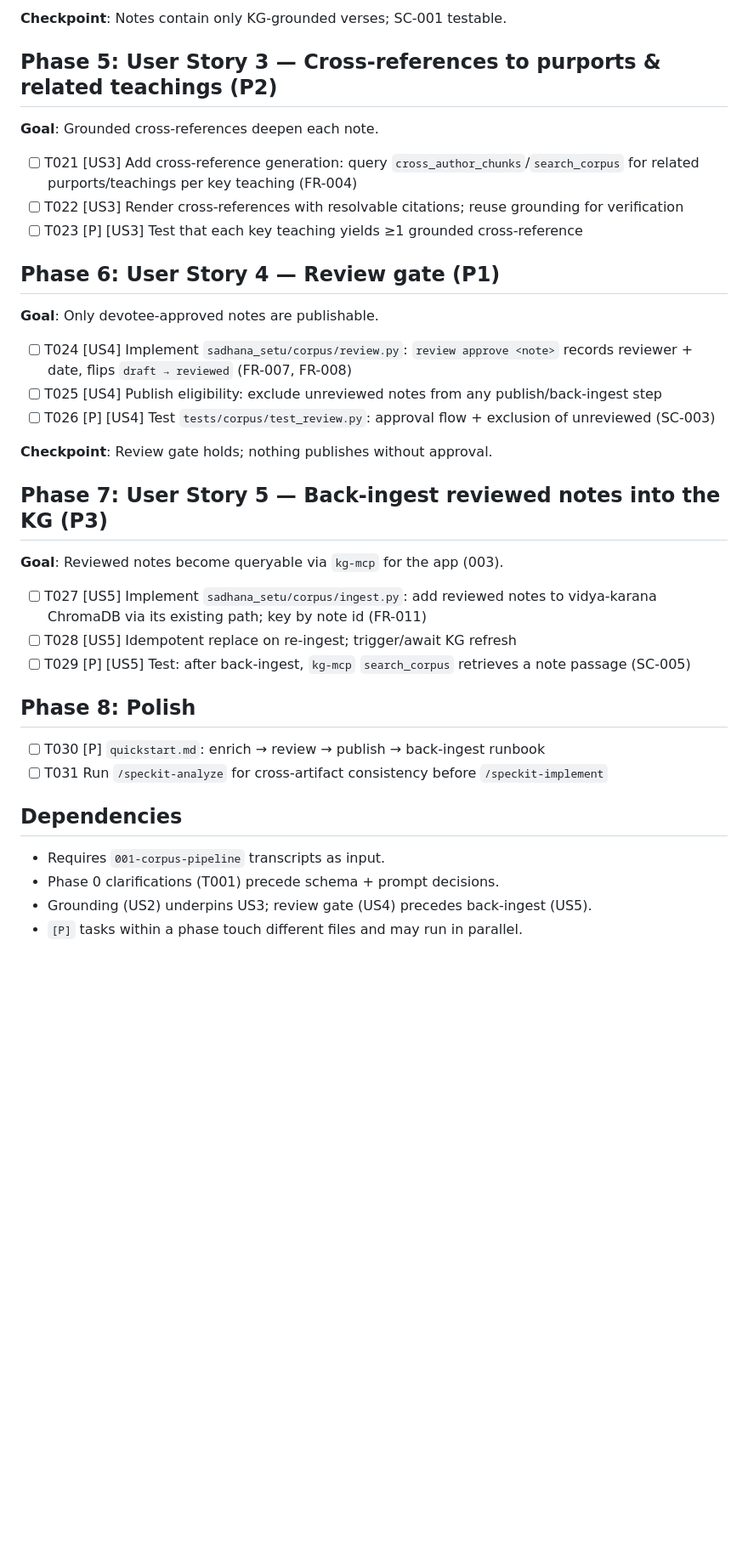
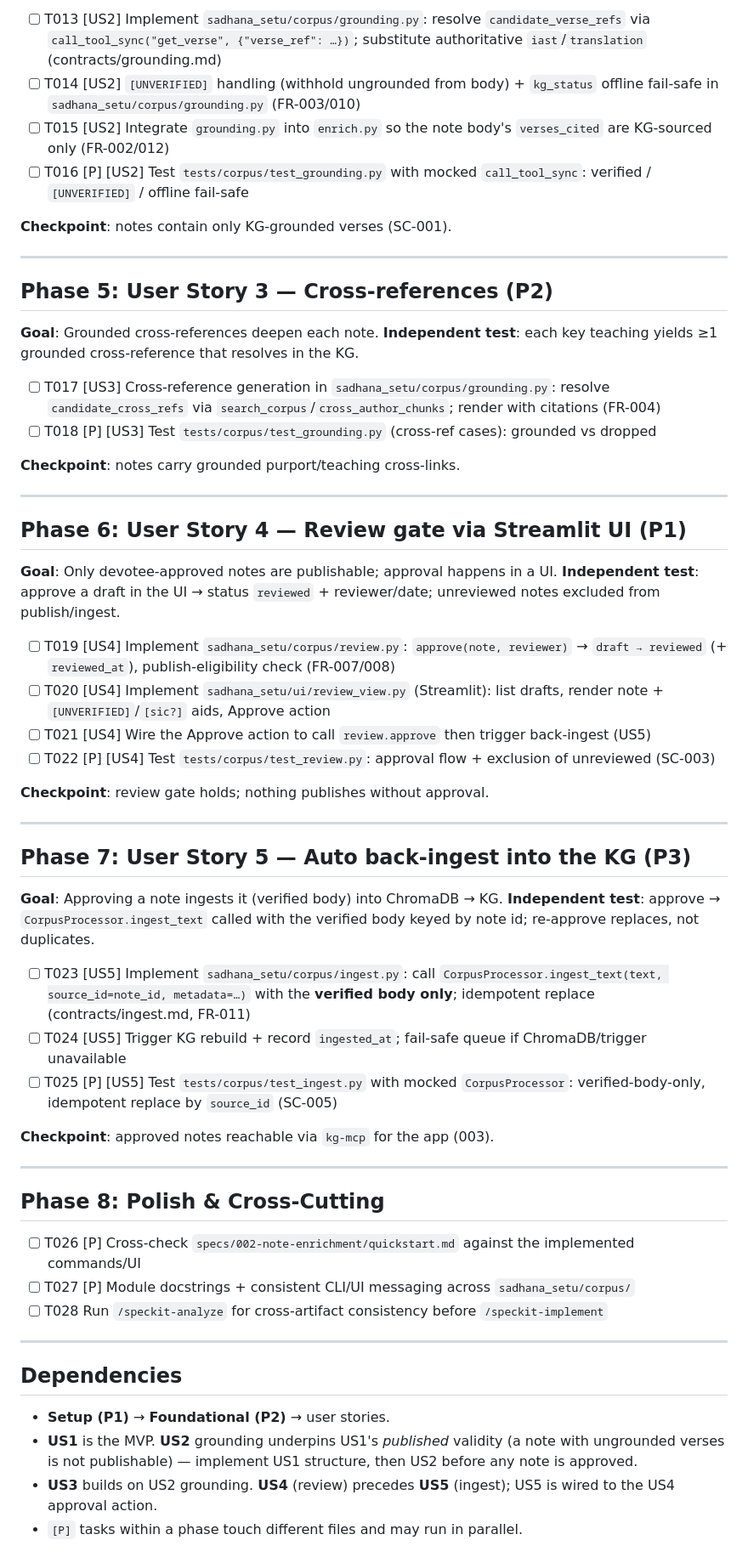
Before and after one commit to SreeGD/sadhana-setu, a Markdown page: specs/002-note-enrichment/tasks.md, the part around one of its changes. Shown at 85% size. Drawn GitHub-style; blank space fills up the shorter version.

```diff
--- a/specs/002-note-enrichment/tasks.md
+++ b/specs/002-note-enrichment/tasks.md
@@ -63,40 +70,65 @@ description: "Task list for 002-note-enrichment"
 
-**Checkpoint**: Notes contain only KG-grounded verses; SC-001 testable.
+- [ ] T013 [US2] Implement `sadhana_setu/corpus/grounding.py`: resolve `candidate_verse_refs` via `call_tool_sync("get_verse", {"verse_ref": …})`; substitute authoritative `iast`/`translation` (contracts/grounding.md)
+- [ ] T014 [US2] `[UNVERIFIED]` handling (withhold ungrounded from body) + `kg_status` offline fail-safe in `sadhana_setu/corpus/grounding.py` (FR-003/010)
+- [ ] T015 [US2] Integrate `grounding.py` into `enrich.py` so the note body's `verses_cited` are KG-sourced only (FR-002/012)
+- [ ] T016 [P] [US2] Test `tests/corpus/test_grounding.py` with mocked `call_tool_sync`: verified / `[UNVERIFIED]` / offline fail-safe
 
-## Phase 5: User Story 3 — Cross-references to purports & related teachings (P2)
+**Checkpoint**: notes contain only KG-grounded verses (SC-001).
+
+---
+
+## Phase 5: User Story 3 — Cross-references (P2)
 
 **Goal**: Grounded cross-references deepen each note.
+**Independent test**: each key teaching yields ≥1 grounded cross-reference that resolves in the KG.
 
-- [ ] T021 [US3] Add cross-reference generation: query `cross_author_chunks`/`search_corpus` for related purports/teachings per key teaching (FR-004)
-- [ ] T022 [US3] Render cross-references with resolvable citations; reuse grounding for verification
-- [ ] T023 [P] [US3] Test that each key teaching yields ≥1 grounded cross-reference
+- [ ] T017 [US3] Cross-reference generation in `sadhana_setu/corpus/grounding.py`: resolve `candidate_cross_refs` via `search_corpus`/`cross_author_chunks`; render with citations (FR-004)
+- [ ] T018 [P] [US3] Test `tests/corpus/test_grounding.py` (cross-ref cases): grounded vs dropped
 
-## Phase 6: User Story 4 — Review gate (P1)
+**Checkpoint**: notes carry grounded purport/teaching cross-links.
 
-**Goal**: Only devotee-approved notes are publishable.
+---
 
-- [ ] T024 [US4] Implement `sadhana_setu/corpus/review.py`: `review approve <note>` records reviewer + date, flips `draft → reviewed` (FR-007, FR-008)
-- [ ] T025 [US4] Publish eligibility: exclude unreviewed notes from any publish/back-ingest step
-- [ ] T026 [P] [US4] Test `tests/corpus/test_review.py`: approval flow + exclusion of unreviewed (SC-003)
+## Phase 6: User Story 4 — Review gate via Streamlit UI (P1)
 
-**Checkpoint**: Review gate holds; nothing publishes without approval.
+**Goal**: Only devotee-approved notes are publishable; approval happens in a UI.
+**Independent test**: approve a draft in the UI → status `reviewed` + reviewer/date; unreviewed notes excluded from publish/ingest.
 
-## Phase 7: User Story 5 — Back-ingest reviewed notes into the KG (P3)
+- [ ] T019 [US4] Implement `sadhana_setu/corpus/review.py`: `approve(note, reviewer)` → `draft → reviewed` (+ `reviewed_at`), publish-eligibility check (FR-007/008)
+- [ ] T020 [US4] Implement `sadhana_setu/ui/review_view.py` (Streamlit): list drafts, render note + `[UNVERIFIED]`/`[sic?]` aids, Approve action
+- [ ] T021 [US4] Wire the Approve action to call `review.approve` then trigger back-ingest (US5)
+- [ ] T022 [P] [US4] Test `tests/corpus/test_review.py`: approval flow + exclusion of unreviewed (SC-003)
 
-**Goal**: Reviewed notes become queryable via `kg-mcp` for the app (003).
+**Checkpoint**: review gate holds; nothing publishes without approval.
 
-- [ ] T027 [US5] Implement `sadhana_setu/corpus/ingest.py`: add reviewed notes to vidya-karana ChromaDB via its existing path; key by note id (FR-011)
-- [ ] T028 [US5] Idempotent replace on re-ingest; trigger/await KG refresh
-- [ ] T029 [P] [US5] Test: after back-ingest, `kg-mcp` `search_corpus` retrieves a note passage (SC-005)
+---
 
-## Phase 8: Polish
+## Phase 7: User Story 5 — Auto back-ingest into the KG (P3)
 
-- [ ] T030 [P] `quickstart.md`: enrich → review → publish → back-ingest runbook
-- [ ] T031 Run `/speckit-analyze` for cross-artifact consistency before `/speckit-implement`
+**Goal**: Approving a note ingests it (verified body) into ChromaDB → KG.
+**Independent test**: approve → `CorpusProcessor.ingest_text` called with the verified body keyed by note id; re-approve replaces, not duplicates.
+
+- [ ] T023 [US5] Implement `sadhana_setu/corpus/ingest.py`: call `CorpusProcessor.ingest_text(text, source_id=note_id, metadata=…)` with the **verified body only**; idempotent replace (contracts/ingest.md, FR-011)
+- [ ] T024 [US5] Trigger KG rebuild + record `ingested_at`; fail-safe queue if ChromaDB/trigger unavailable
+- [ ] T025 [P] [US5] Test `tests/corpus/test_ingest.py` with mocked `CorpusProcessor`: verified-body-only, idempotent replace by `source_id` (SC-005)
+
+**Checkpoint**: approved notes reachable via `kg-mcp` for the app (003).
+
+---
+
+## Phase 8: Polish & Cross-Cutting
+
+- [ ] T026 [P] Cross-check `specs/002-note-enrichment/quickstart.md` against the implemented commands/UI
+- [ ] T027 [P] Module docstrings + consistent CLI/UI messaging across `sadhana_setu/corpus/`
+- [ ] T028 Run `/speckit-analyze` for cross-artifact consistency before `/speckit-implement`
+
+---
 
 ## Dependencies
 
-- Requires `001-corpus-pipeline` transcripts as input.
-- Phase 0 clarifications (T001) precede schema + prompt decisions.
-- Grounding (US2) underpins US3; review gate (US4) precedes back-ingest (US5).
+- **Setup (P1)** → **Foundational (P2)** → user stories.
+- **US1** is the MVP. **US2** grounding underpins US1's *published* validity (a note with ungrounded
+  verses is not publishable) — implement US1 structure, then US2 before any note is approved.
+- **US3** builds on US2 grounding. **US4** (review) precedes **US5** (ingest); US5 is wired to the
+  US4 approval action.
 - `[P]` tasks within a phase touch different files and may run in parallel.
```
Also changed, not shown: other parts of specs/002-note-enrichment/tasks.md (+52 -32 lines).
